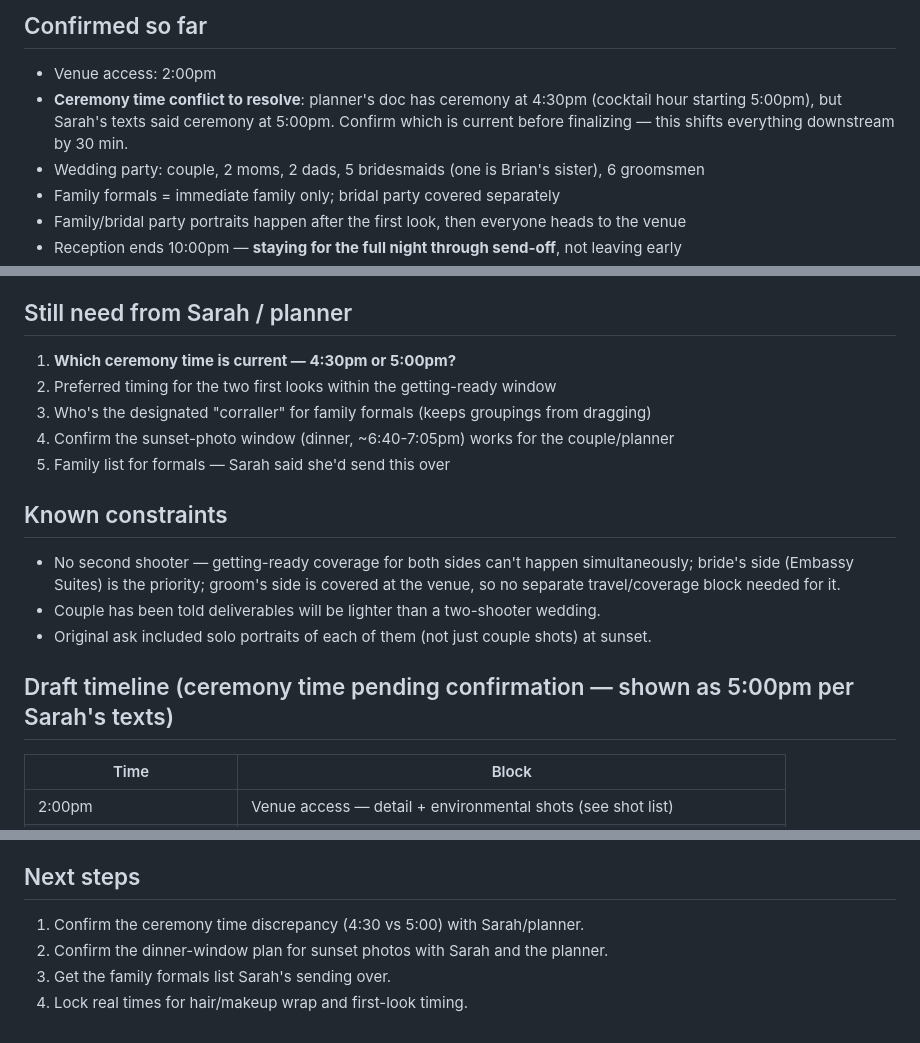
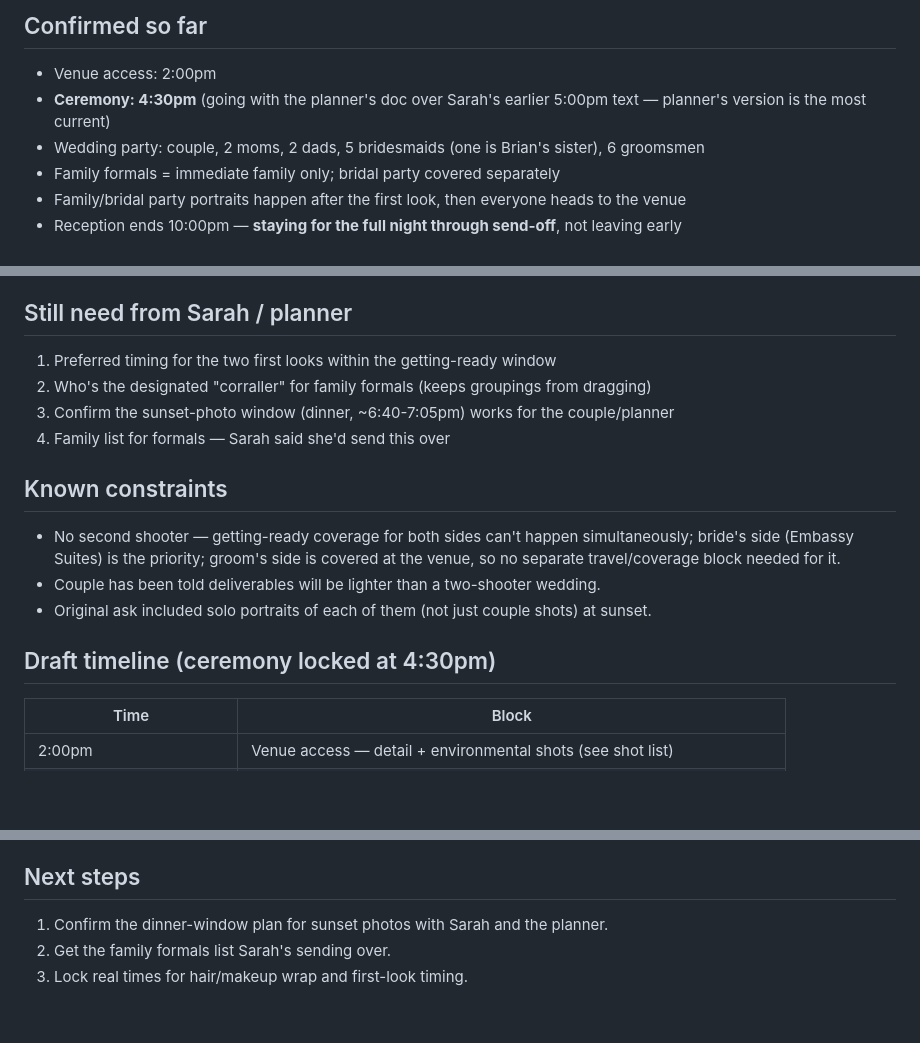
Before and after one commit to syd-maker/Claude, a Markdown page: wedding-photography-timeline.md, 3 parts joined by grey strips. Rendered like a GitHub page; blank space fills up the shorter version.

Commit message:
Lock ceremony time at 4:30pm per planner's doc
Co-Authored-By: Claude Sonnet 5 <noreply@anthropic.com>
Claude-Session: https://claude.ai/code/session_01QKCsDCGPsNG3ewAFfrz3Gq

```diff
--- a/wedding-photography-timeline.md
+++ b/wedding-photography-timeline.md
@@ -39,9 +39,8 @@ time isn't going to run over, since that's the single biggest risk to the whole
 
 ## Confirmed so far
 - Venue access: 2:00pm
-- **Ceremony time conflict to resolve**: planner's doc has ceremony at 4:30pm (cocktail
-  hour starting 5:00pm), but Sarah's texts said ceremony at 5:00pm. Confirm which is
-  current before finalizing — this shifts everything downstream by 30 min.
+- **Ceremony: 4:30pm** (going with the planner's doc over Sarah's earlier 5:00pm text —
+  planner's version is the most current)
 - Wedding party: couple, 2 moms, 2 dads, 5 bridesmaids (one is Brian's sister), 6 groomsmen
 - Family formals = immediate family only; bridal party covered separately
 - Family/bridal party portraits happen after the first look, then everyone heads to the venue
@@ -90,11 +89,10 @@ it means pulling the couple away from their own dinner for 15-25 min.
   look on the lawn out front of the venue.
 
 ## Still need from Sarah / planner
-1. **Which ceremony time is current — 4:30pm or 5:00pm?**
-2. Preferred timing for the two first looks within the getting-ready window
-3. Who's the designated "corraller" for family formals (keeps groupings from dragging)
-4. Confirm the sunset-photo window (dinner, ~6:40-7:05pm) works for the couple/planner
-5. Family list for formals — Sarah said she'd send this over
+1. Preferred timing for the two first looks within the getting-ready window
+2. Who's the designated "corraller" for family formals (keeps groupings from dragging)
+3. Confirm the sunset-photo window (dinner, ~6:40-7:05pm) works for the couple/planner
+4. Family list for formals — Sarah said she'd send this over
 
 ## Known constraints
 - No second shooter — getting-ready coverage for both sides can't happen simultaneously;
@@ -103,7 +101,7 @@ it means pulling the couple away from their own dinner for 15-25 min.
 - Couple has been told deliverables will be lighter than a two-shooter wedding.
 - Original ask included solo portraits of each of them (not just couple shots) at sunset.
 
-## Draft timeline (ceremony time pending confirmation — shown as 5:00pm per Sarah's texts)
+## Draft timeline (ceremony locked at 4:30pm)
 
 | Time | Block |
 |---|---|
@@ -143,7 +141,6 @@ it means pulling the couple away from their own dinner for 15-25 min.
   program table, sunset portraits, open dancing/candids
 
 ## Next steps
-1. Confirm the ceremony time discrepancy (4:30 vs 5:00) with Sarah/planner.
-2. Confirm the dinner-window plan for sunset photos with Sarah and the planner.
-3. Get the family formals list Sarah's sending over.
-4. Lock real times for hair/makeup wrap and first-look timing.
+1. Confirm the dinner-window plan for sunset photos with Sarah and the planner.
+2. Get the family formals list Sarah's sending over.
+3. Lock real times for hair/makeup wrap and first-look timing.
```
Also changed, not shown: other parts of wedding-photography-timeline.md (+2 -2 lines).
